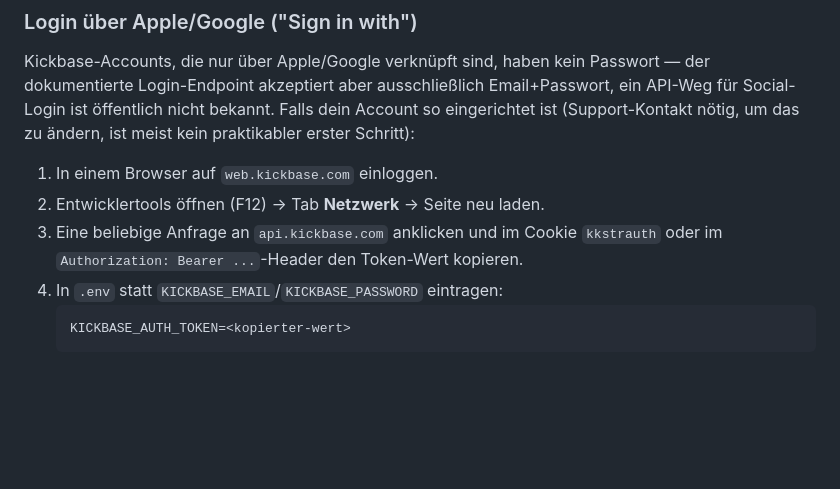
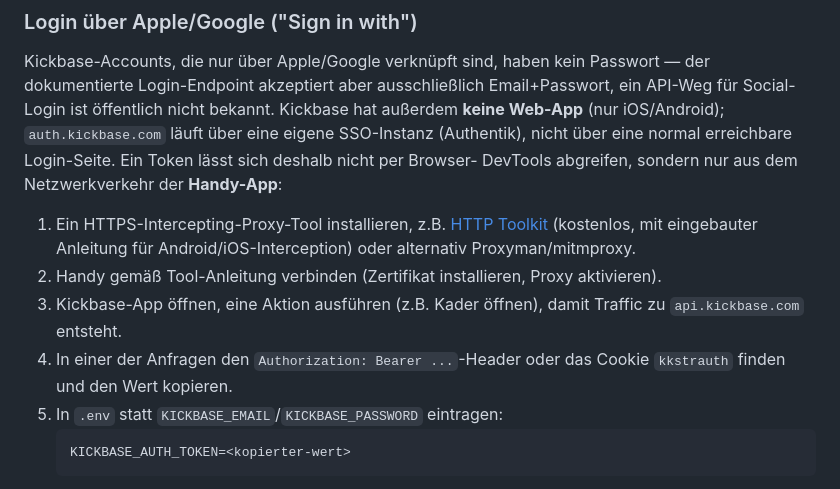
Before and after one commit to mariosobierajskims-design/KICKBASE-Tool, a Markdown page: README.md, the part around the change. Drawn GitHub-style; blank space fills up the shorter version.

Commit message:
Correct Apple/Google login instructions: no web app exists
Verified live: www.kickbase.com is marketing-only and auth.kickbase.com
runs a separate SSO instance (Authentik) with no plain login page reachable
from a browser. Kickbase is app-only (iOS/Android), so a session token has
to be captured from the mobile app's traffic via an HTTPS-intercepting
proxy tool instead of browser DevTools.

Co-Authored-By: Claude Sonnet 5 <noreply@anthropic.com>
Claude-Session: https://claude.ai/code/session_01WcFC5ZRs6wvVCWYQA3U3yi

````diff
--- a/README.md
+++ b/README.md
@@ -34,15 +34,21 @@ gebraucht (eigener Kader/Markt einer bestimmten Liga).
 Kickbase-Accounts, die nur über Apple/Google verknüpft sind, haben kein
 Passwort — der dokumentierte Login-Endpoint akzeptiert aber ausschließlich
 Email+Passwort, ein API-Weg für Social-Login ist öffentlich nicht bekannt.
-Falls dein Account so eingerichtet ist (Support-Kontakt nötig, um das zu
-ändern, ist meist kein praktikabler erster Schritt):
+Kickbase hat außerdem **keine Web-App** (nur iOS/Android); `auth.kickbase.com`
+läuft über eine eigene SSO-Instanz (Authentik), nicht über eine normal
+erreichbare Login-Seite. Ein Token lässt sich deshalb nicht per Browser-
+DevTools abgreifen, sondern nur aus dem Netzwerkverkehr der **Handy-App**:
 
-1. In einem Browser auf `web.kickbase.com` einloggen.
-2. Entwicklertools öffnen (F12) → Tab **Netzwerk** → Seite neu laden.
-3. Eine beliebige Anfrage an `api.kickbase.com` anklicken und im Cookie
-   `kkstrauth` oder im `Authorization: Bearer ...`-Header den Token-Wert
-   kopieren.
-4. In `.env` statt `KICKBASE_EMAIL`/`KICKBASE_PASSWORD` eintragen:
+1. Ein HTTPS-Intercepting-Proxy-Tool installieren, z.B.
+   [HTTP Toolkit](https://httptoolkit.com/) (kostenlos, mit eingebauter
+   Anleitung für Android/iOS-Interception) oder alternativ Proxyman/mitmproxy.
+2. Handy gemäß Tool-Anleitung verbinden (Zertifikat installieren, Proxy
+   aktivieren).
+3. Kickbase-App öffnen, eine Aktion ausführen (z.B. Kader öffnen), damit
+   Traffic zu `api.kickbase.com` entsteht.
+4. In einer der Anfragen den `Authorization: Bearer ...`-Header oder das
+   Cookie `kkstrauth` finden und den Wert kopieren.
+5. In `.env` statt `KICKBASE_EMAIL`/`KICKBASE_PASSWORD` eintragen:
    ```
    KICKBASE_AUTH_TOKEN=<kopierter-wert>
    ```
````
